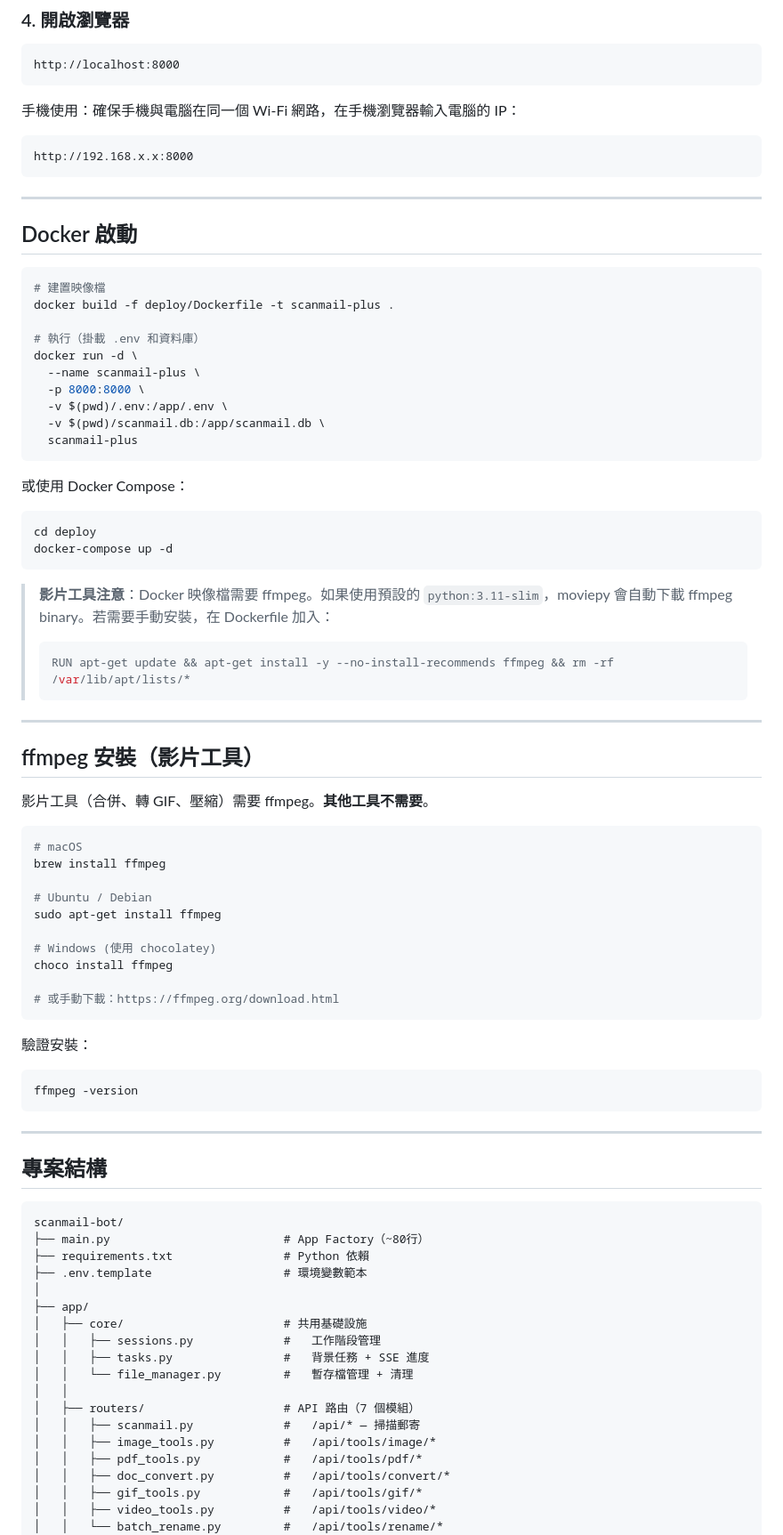
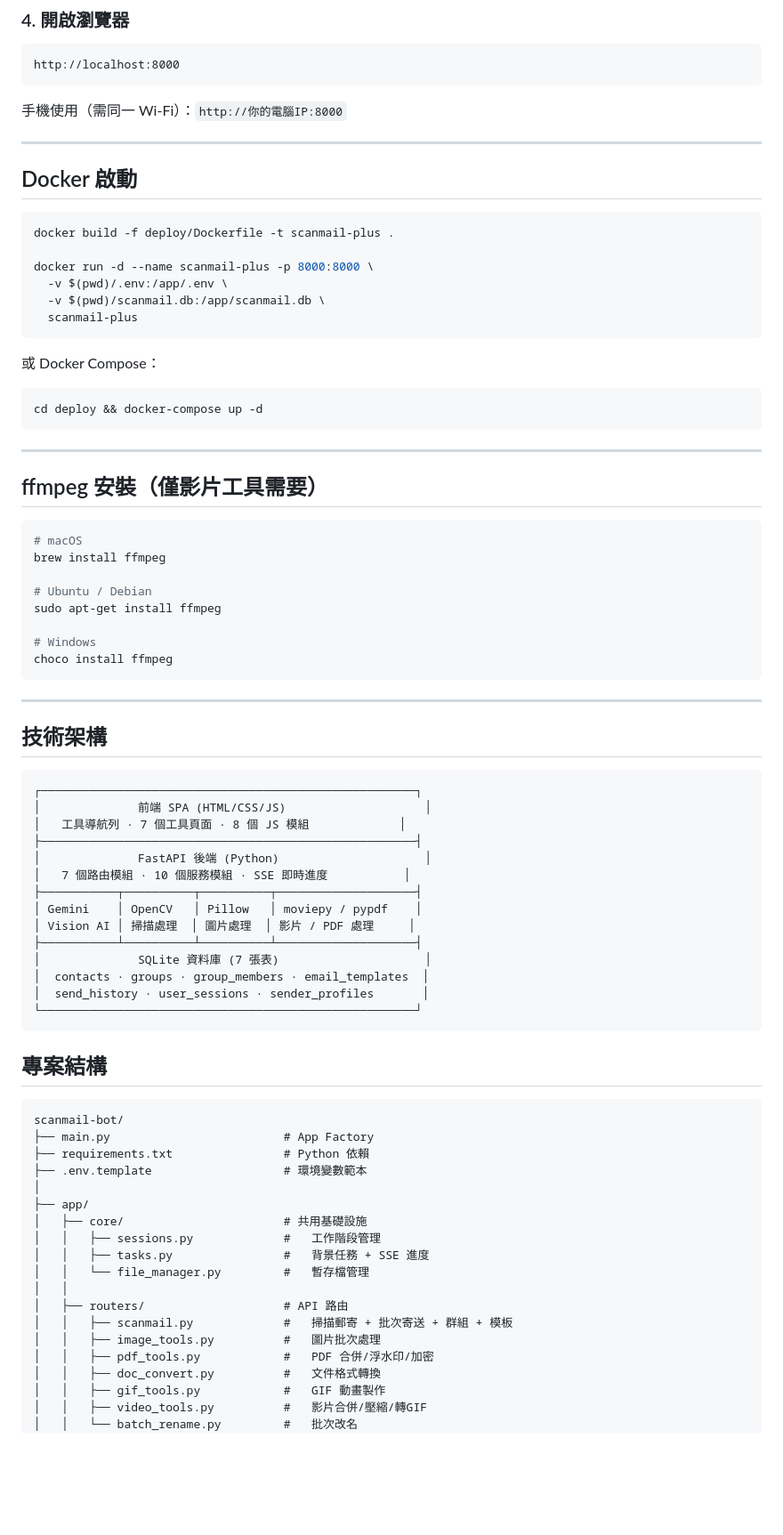
Before and after one commit to dofliu/scanmail-bot, a Markdown page: README.md, the part around one of its changes. Shown at 89% size. GitHub-like rendering; blank space fills up the shorter version.

````diff
--- a/README.md
+++ b/README.md
@@ -84,46 +150,30 @@ python -m uvicorn main:app --reload --host 0.0.0.0 --port 8000
 http://localhost:8000
 ```
 
-手機使用：確保手機與電腦在同一個 Wi-Fi 網路，在手機瀏覽器輸入電腦的 IP：
-
-```
-http://192.168.x.x:8000
-```
+手機使用（需同一 Wi-Fi）：`http://你的電腦IP:8000`
 
 ---
 
 ## Docker 啟動
 
 ```bash
-# 建置映像檔
 docker build -f deploy/Dockerfile -t scanmail-plus .
 
-# 執行（掛載 .env 和資料庫）
-docker run -d \
-  --name scanmail-plus \
-  -p 8000:8000 \
+docker run -d --name scanmail-plus -p 8000:8000 \
   -v $(pwd)/.env:/app/.env \
   -v $(pwd)/scanmail.db:/app/scanmail.db \
   scanmail-plus
 ```
 
-或使用 Docker Compose：
+或 Docker Compose：
 
 ```bash
-cd deploy
-docker-compose up -d
+cd deploy && docker-compose up -d
 ```
-
-> **影片工具注意**：Docker 映像檔需要 ffmpeg。如果使用預設的 `python:3.11-slim`，moviepy 會自動下載 ffmpeg binary。若需要手動安裝，在 Dockerfile 加入：
-> ```dockerfile
-> RUN apt-get update && apt-get install -y --no-install-recommends ffmpeg && rm -rf /var/lib/apt/lists/*
-> ```
 
 ---
 
-## ffmpeg 安裝（影片工具）
-
-影片工具（合併、轉 GIF、壓縮）需要 ffmpeg。**其他工具不需要**。
+## ffmpeg 安裝（僅影片工具需要）
 
 ```bash
 # macOS
@@ -132,24 +182,36 @@ brew install ffmpeg
 # Ubuntu / Debian
 sudo apt-get install ffmpeg
 
-# Windows (使用 chocolatey)
+# Windows
 choco install ffmpeg
-
-# 或手動下載：https://ffmpeg.org/download.html
-```
-
-驗證安裝：
-```bash
-ffmpeg -version
 ```
 
 ---
+
+## 技術架構
+
+```
+┌──────────────────────────────────────────────────────┐
+│              前端 SPA (HTML/CSS/JS)                    │
+│   工具導航列 · 7 個工具頁面 · 8 個 JS 模組             │
+├──────────────────────────────────────────────────────┤
+│              FastAPI 後端 (Python)                     │
+│   7 個路由模組 · 10 個服務模組 · SSE 即時進度           │
+├───────────┬──────────┬──────────┬────────────────────┤
+│ Gemini    │ OpenCV   │ Pillow   │ moviepy / pypdf    │
+│ Vision AI │ 掃描處理  │ 圖片處理  │ 影片 / PDF 處理     │
+├───────────┴──────────┴──────────┴────────────────────┤
+│              SQLite 資料庫 (7 張表)                     │
+│  contacts · groups · group_members · email_templates  │
+│  send_history · user_sessions · sender_profiles       │
+└──────────────────────────────────────────────────────┘
+```
 
 ## 專案結構
 
 ```
 scanmail-bot/
-├── main.py                         # App Factory（~80行）
+├── main.py                         # App Factory
 ├── requirements.txt                # Python 依賴
 ├── .env.template                   # 環境變數範本
 │
@@ -157,14 +219,14 @@ scanmail-bot/
 │   ├── core/                       # 共用基礎設施
 │   │   ├── sessions.py             #   工作階段管理
 │   │   ├── tasks.py                #   背景任務 + SSE 進度
-│   │   └── file_manager.py         #   暫存檔管理 + 清理
+│   │   └── file_manager.py         #   暫存檔管理
 │   │
-│   ├── routers/                    # API 路由（7 個模組）
-│   │   ├── scanmail.py             #   /api/* — 掃描郵寄
-│   │   ├── image_tools.py          #   /api/tools/image/*
-│   │   ├── pdf_tools.py            #   /api/tools/pdf/*
-│   │   ├── doc_convert.py          #   /api/tools/convert/*
-│   │   ├── gif_tools.py            #   /api/tools/gif/*
-│   │   ├── video_tools.py          #   /api/tools/video/*
-│   │   └── batch_rename.py         #   /api/tools/rename/*
+│   ├── routers/                    # API 路由
+│   │   ├── scanmail.py             #   掃描郵寄 + 批次寄送 + 群組 + 模板
+│   │   ├── image_tools.py          #   圖片批次處理
+│   │   ├── pdf_tools.py            #   PDF 合併/浮水印/加密
+│   │   ├── doc_convert.py          #   文件格式轉換
+│   │   ├── gif_tools.py            #   GIF 動畫製作
+│   │   ├── video_tools.py          #   影片合併/壓縮/轉GIF
+│   │   └── batch_rename.py         #   批次改名
 │   │
````
Also changed, not shown: other parts of README.md (+119 -57 lines), docs/TODO.md (+90 -46 lines).
